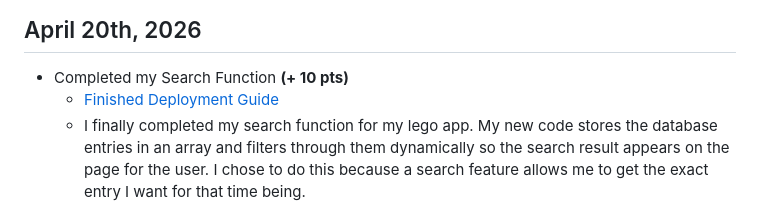
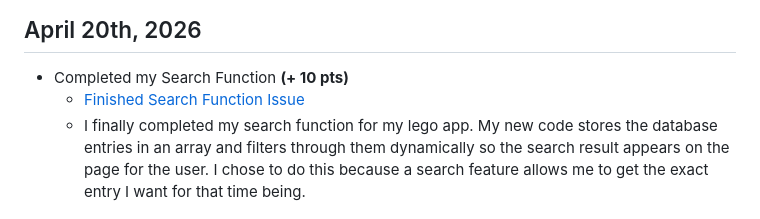
Before and after one commit to ccantrell2/coco-devops, a Markdown page: docs/dev-notebook.md, the part around the change. Rendered like a GitHub page.

Commit message:
fixed link for entry

```diff
--- a/docs/dev-notebook.md
+++ b/docs/dev-notebook.md
@@ -38,5 +38,5 @@
 
 ## April 20th, 2026
 - Completed my Search Function **(+ 10 pts)**
-  - <a href="<a href=https://github.com/ccantrell2/coco-devops/issues/11" target="_blank">Finished Deployment Guide
+  - <a href="https://github.com/ccantrell2/coco-devops/issues/11" target="_blank">Finished Search Function Issue
   - I finally completed my search function for my lego app. My new code stores the database entries in an array and filters through them dynamically so the search result appears on the page for the user. I chose to do this because a search feature allows me to get the exact entry I want for that time being.
```
